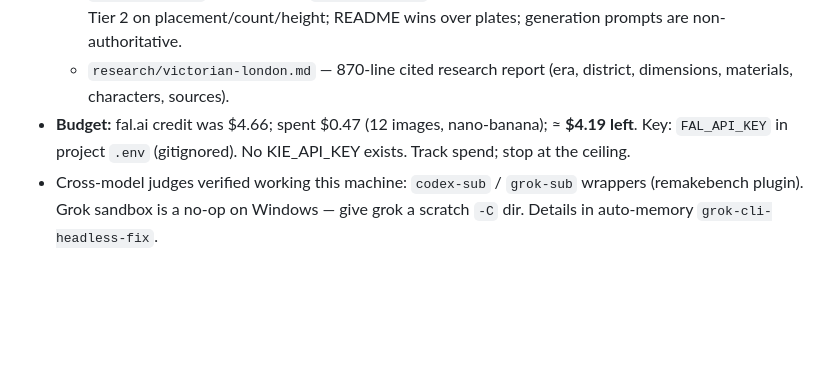
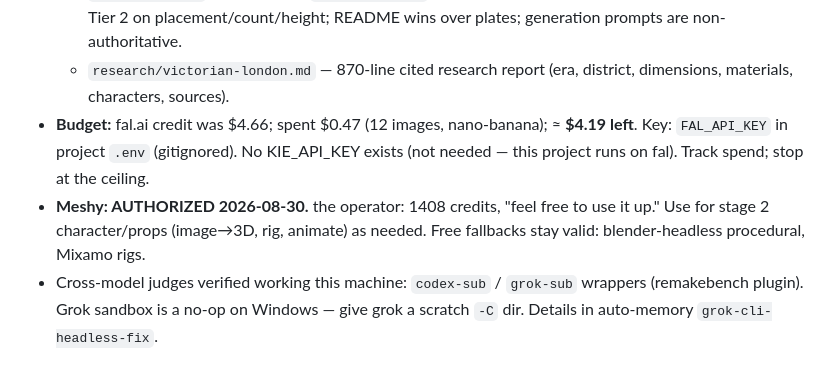
Before and after one commit to az9713/victorian-london, a Markdown page: HANDOFF.md, the part around the change. Rendered like a GitHub page; blank space fills up the shorter version.

Commit message:
handoff: Meshy authorized (1408 credits), KIE not needed
Co-Authored-By: Claude Fable 5 <noreply@anthropic.com>
Claude-Session: https://claude.ai/code/session_017qLJs9v2hryaFneworWUNy

```diff
--- a/HANDOFF.md
+++ b/HANDOFF.md
@@ -22,7 +22,11 @@ then the specialist skill the current stage names.
     district, dimensions, materials, characters, sources).
 - **Budget:** fal.ai credit was $4.66; spent $0.47 (12 images, nano-banana);
   ≈ **$4.19 left**. Key: `FAL_API_KEY` in project `.env` (gitignored). No
-  KIE_API_KEY exists. Track spend; stop at the ceiling.
+  KIE_API_KEY exists (not needed — this project runs on fal). Track spend;
+  stop at the ceiling.
+- **Meshy: AUTHORIZED 2026-08-30.** the operator: 1408 credits, "feel free to use it
+  up." Use for stage 2 character/props (image→3D, rig, animate) as needed.
+  Free fallbacks stay valid: blender-headless procedural, Mixamo rigs.
 - Cross-model judges verified working this machine: `codex-sub` / `grok-sub`
   wrappers (remakebench plugin). Grok sandbox is a no-op on Windows — give grok
   a scratch `-C` dir. Details in auto-memory `grok-cli-headless-fix`.
```
